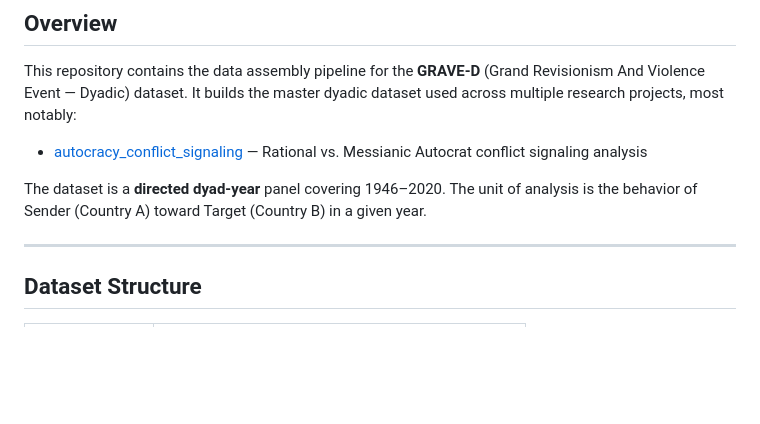
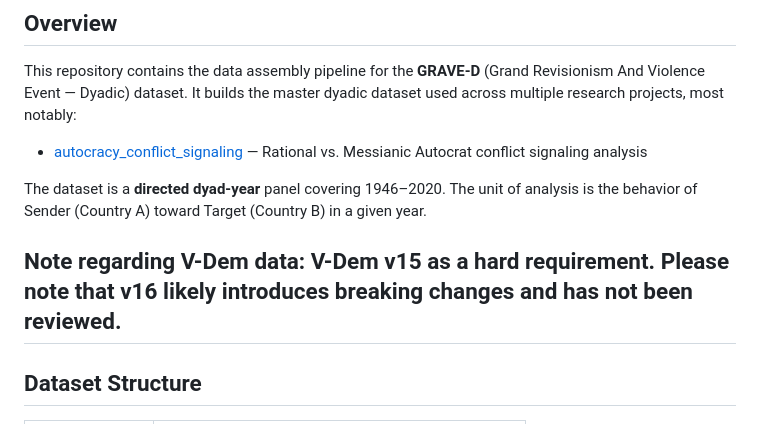
Before and after one commit to tomhanna-uh/grave_d_data2026, a Markdown page: README.md, the part around the change. GitHub-like rendering; blank space fills up the shorter version.

```diff
--- a/README.md
+++ b/README.md
@@ -19,6 +19,7 @@ This repository contains the data assembly pipeline for the **GRAVE-D** (Grand R
 
 The dataset is a **directed dyad-year** panel covering 1946–2020. The unit of analysis is the behavior of Sender (Country A) toward Target (Country B) in a given year.
 
+Note regarding V-Dem data: V-Dem v15 as a hard requirement. Please note that v16 likely introduces breaking changes and has not been reviewed.
 ---
 
 ## Dataset Structure
```
